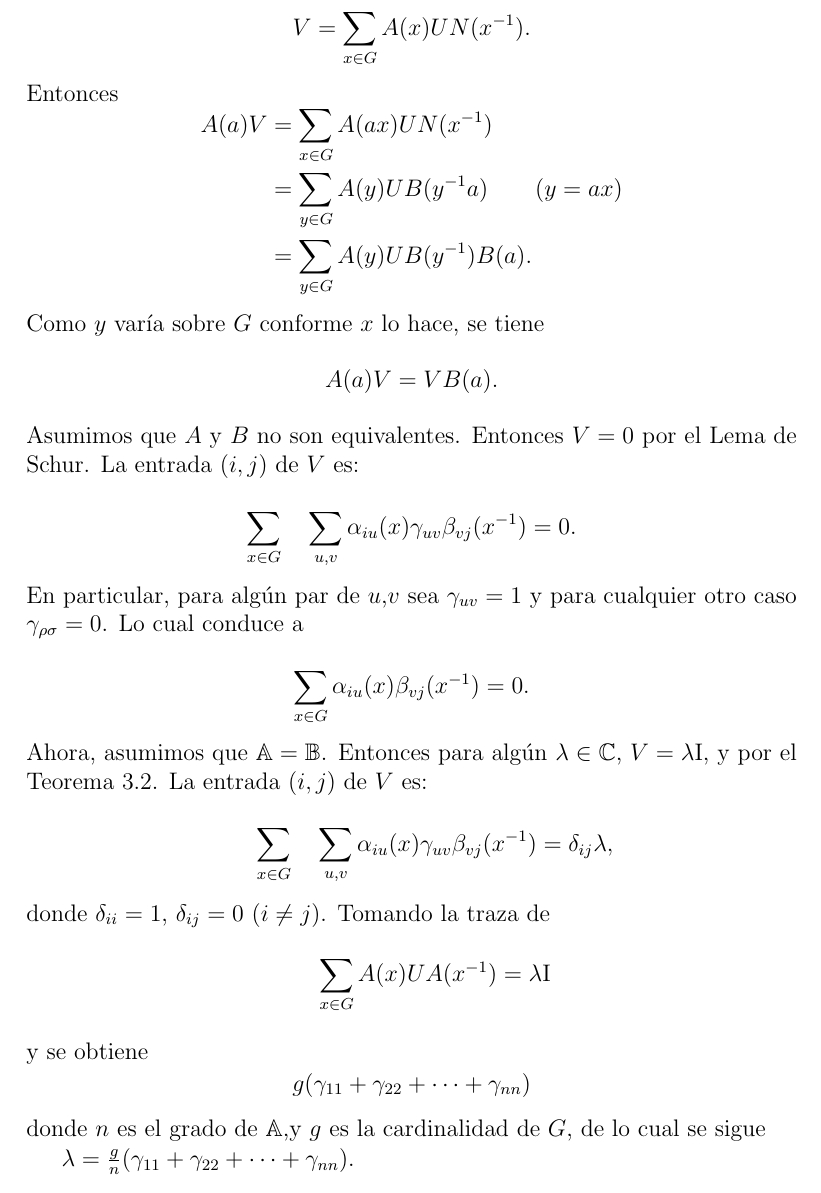
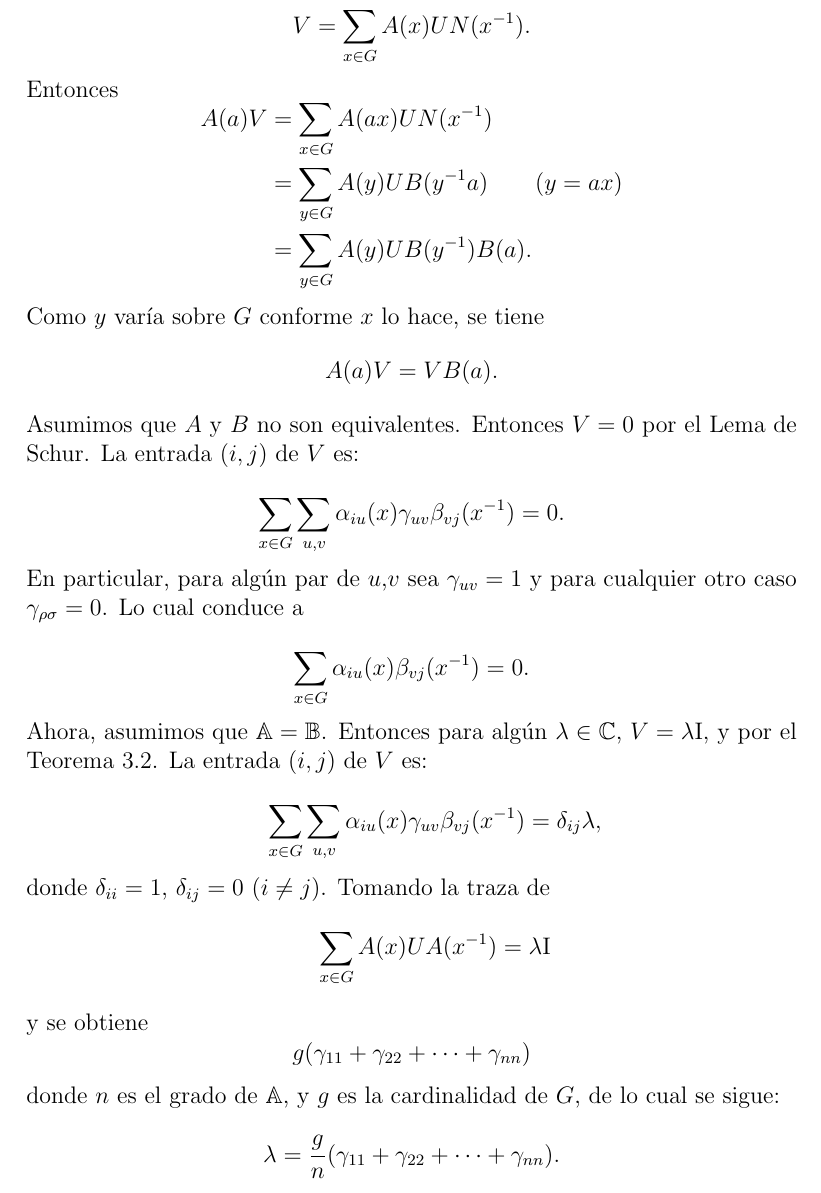
Before and after one commit to leunamCampero/Tesis, a LaTeX thesis (LaTeX/tesis.tex): part of page 10 of 21, cut so that both start at the same text. Compiled offline with pdfLaTeX.

Commit message:
Correcciones

```diff
--- a/LaTeX/tesis.tex
+++ b/LaTeX/tesis.tex
@@ -620,7 +620,7 @@ Asumimos que $A$ y $B$ no son equivalentes. Entonces $V=0$ por el Lema
 de Schur. La entrada $(i,j)$ de $V$ es:
 
 \begin{equation*}
- \sum_{x \in G} \quad \sum_{u,v} \alpha_{iu}(x) \gamma_{uv} \beta_{vj}(x^{-1}) = 0.
+ \sum_{x \in G} \sum_{u,v} \alpha_{iu}(x) \gamma_{uv} \beta_{vj}(x^{-1}) = 0.
 \end{equation*}
 En particular, para algún par de $u$,$v$ sea $\gamma_{uv}=1$ y para
 cualquier otro caso $\gamma_{\rho \sigma}=0$. Lo cual conduce a
@@ -633,7 +633,7 @@ $\lambda \in \mathbb{C}$, $V=\lambda\mathrm{I}$, y por el Teorema
 3.2. La entrada $(i,j)$ de $V$ es:
 
 \begin{equation*}
-\qquad \sum_{x \in G} \quad \sum_{u,v} \alpha_{iu}(x) \gamma_{uv} \beta_{vj}(x^{-1}) = \delta_{ij}\lambda,
+\qquad \sum_{x \in G} \sum_{u,v} \alpha_{iu}(x) \gamma_{uv} \beta_{vj}(x^{-1}) = \delta_{ij}\lambda,
 \end{equation*}
 donde $\delta_{ii}=1$, $\delta_{ij}=0$ ($i \neq j$). Tomando la traza de
 \begin{equation*}
@@ -643,9 +643,10 @@ y se obtiene
 \begin{equation*}
   g(\gamma_{11}+\gamma_{22}+ \cdots +\gamma_{nn})
 \end{equation*}
-donde $n$ es el grado de $\mathbb{A}$,y $g$ es la cardinalidad de $G$, de lo cual se sigue
-
-$\lambda=\frac{g}{n}(\gamma_{11}+\gamma_{22}+ \cdots + \gamma_{nn})$.
+donde $n$ es el grado de $\mathbb{A}$, y $g$ es la cardinalidad de $G$, de lo cual se sigue:
+\begin{equation*}
+\lambda=\frac{g}{n}(\gamma_{11}+\gamma_{22}+ \cdots + \gamma_{nn}).
+\end{equation*}
 
 Ahora, para algún par de $u$,$v$ sea $\gamma_{uv}=1$ y para cualquier otro caso $\gamma_{\rho \sigma}=0$. Entonces
 \begin{equation*}
```
